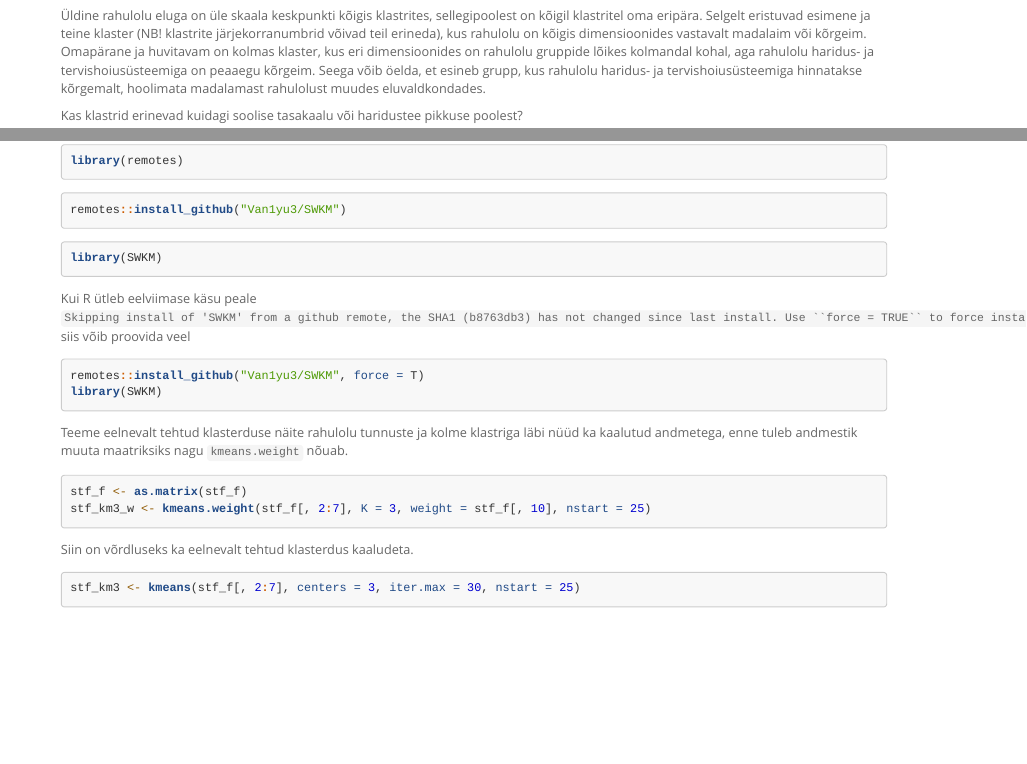
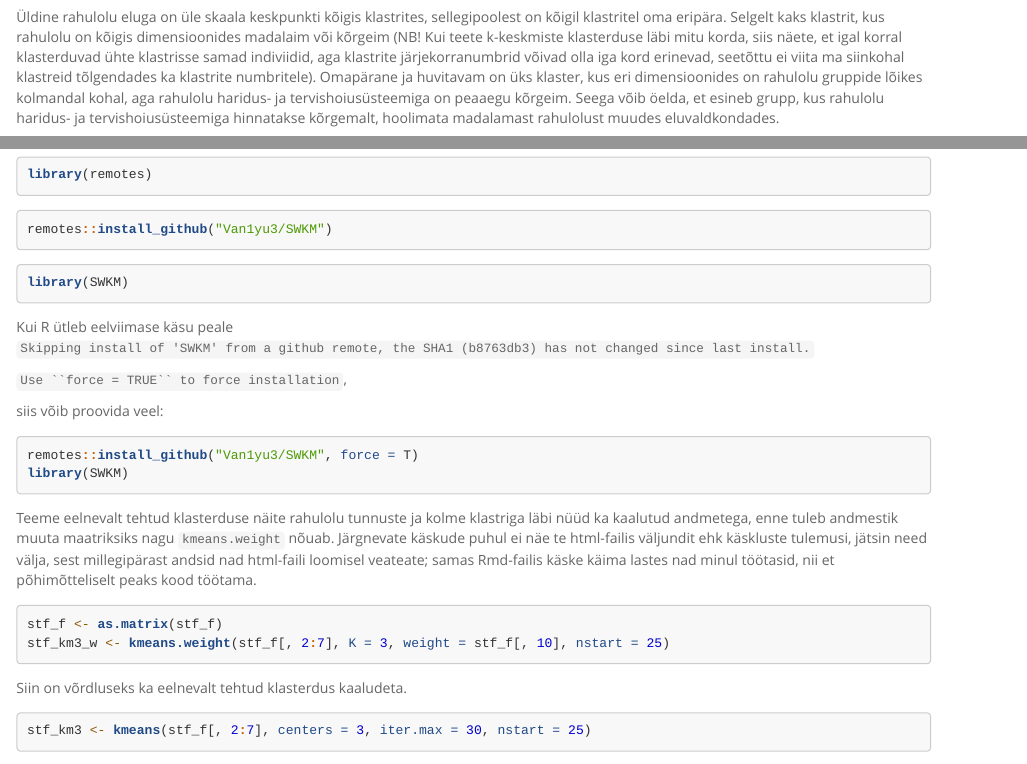
Before and after one commit to indrekso/kl_ndl4_klasteranalyys, an R Markdown document (kl2022_ndl4_klasteranalyys_k_keskmiste_meetod.Rmd): the page in a window 1100 px wide, from 7140 px down before the commit and from 7900 px down after it, so that both start at the same text, and a second part further down, joined at a grey line. Rendered offline with R 4.5, knitr and Pandoc, with nearby package versions; some code elsewhere in the file could not run offline; a font, style sheet, LaTeX package, included part or bibliography that could not be used is replaced or left out; long lines of code are wrapped.

Commit message:
Tweaked code to exclude cluster numbers from explanations

````diff
--- a/kl2022_ndl4_klasteranalyys_k_keskmiste_meetod.Rmd
+++ b/kl2022_ndl4_klasteranalyys_k_keskmiste_meetod.Rmd
@@ -257,7 +257,7 @@ ggplot(means2, aes(x = clust4v6, y = value, group = variable, fill = variable))
   labs(fill = "Rahulolu")
 ```
 
-Üldine rahulolu eluga on üle skaala keskpunkti kõigis klastrites, sellegipoolest on kõigil klastritel oma eripära. Selgelt eristuvad esimene ja teine klaster (NB! klastrite järjekorranumbrid võivad teil erineda), kus rahulolu on kõigis dimensioonides vastavalt madalaim või kõrgeim. Omapärane ja huvitavam on kolmas klaster, kus eri dimensioonides on rahulolu gruppide lõikes kolmandal kohal, aga rahulolu haridus- ja tervishoiusüsteemiga on peaaegu kõrgeim. Seega võib öelda, et esineb grupp, kus rahulolu haridus- ja tervishoiusüsteemiga hinnatakse kõrgemalt, hoolimata madalamast rahulolust muudes eluvaldkondades.
+Üldine rahulolu eluga on üle skaala keskpunkti kõigis klastrites, sellegipoolest on kõigil klastritel oma eripära. Selgelt kaks klastrit, kus rahulolu on kõigis dimensioonides madalaim või kõrgeim (NB! Kui teete k-keskmiste klasterduse läbi mitu korda, siis näete, et igal korral klasterduvad ühte klastrisse samad indiviidid, aga klastrite järjekorranumbrid võivad olla iga kord erinevad, seetõttu ei viita ma siinkohal klastreid tõlgendades ka klastrite numbritele). Omapärane ja huvitavam on üks klaster, kus eri dimensioonides on rahulolu gruppide lõikes kolmandal kohal, aga rahulolu haridus- ja tervishoiusüsteemiga on peaaegu kõrgeim. Seega võib öelda, et esineb grupp, kus rahulolu haridus- ja tervishoiusüsteemiga hinnatakse kõrgemalt, hoolimata madalamast rahulolust muudes eluvaldkondades.
 
 Kas klastrid erinevad kuidagi soolise tasakaalu või haridustee pikkuse poolest?
 
@@ -296,14 +296,18 @@ remotes::install_github("Van1yu3/SWKM")
 library(SWKM)
 ```
 
-Kui R ütleb eelviimase käsu peale `Skipping install of 'SWKM' from a github remote, the SHA1 (b8763db3) has not changed since last install. Use ``force = TRUE`` to force installation`, siis võib proovida veel
+Kui R ütleb eelviimase käsu peale `Skipping install of 'SWKM' from a github remote, the SHA1 (b8763db3) has not changed since last install.`
+
+`Use ``force = TRUE`` to force installation`,
+
+siis võib proovida veel:
 
 ```{r eval = FALSE}
 remotes::install_github("Van1yu3/SWKM", force = T)
 library(SWKM)
 ```
 
-Teeme eelnevalt tehtud klasterduse näite rahulolu tunnuste ja kolme klastriga läbi nüüd ka kaalutud andmetega, enne  tuleb andmestik muuta maatriksiks nagu `kmeans.weight` nõuab.
+Teeme eelnevalt tehtud klasterduse näite rahulolu tunnuste ja kolme klastriga läbi nüüd ka kaalutud andmetega, enne  tuleb andmestik muuta maatriksiks nagu `kmeans.weight` nõuab. Järgnevate käskude puhul ei näe te html-failis väljundit ehk käskluste tulemusi, jätsin need välja, sest millegipärast andsid nad html-faili loomisel veateate; samas Rmd-failis käske käima lastes nad minul töötasid, nii et põhimõtteliselt peaks kood töötama.
 
 ```{r eval = FALSE}
 stf_f <- as.matrix(stf_f)
````
Also changed, not shown: kl2022_ndl4_klasteranalyys_k_keskmiste_meetod.html, kl2022_ndl4_klasteranalyys_k_keskmiste_meetod.Rmd (2 more changed lines).
